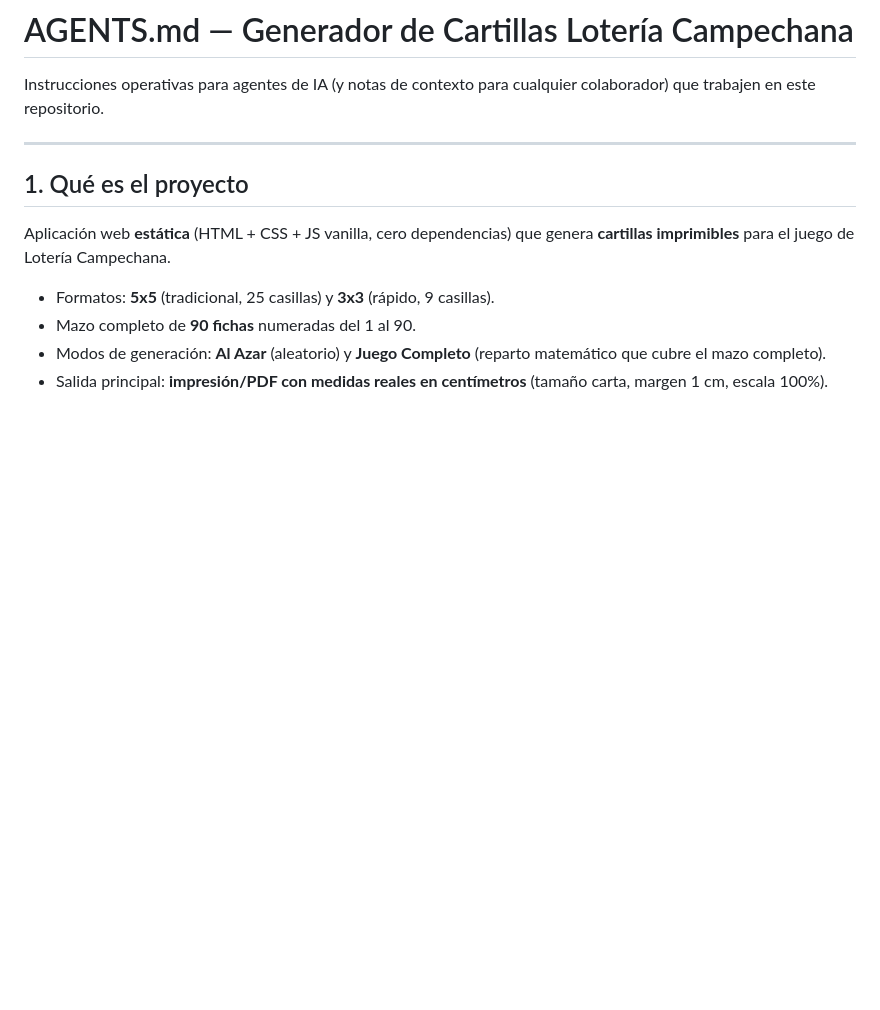
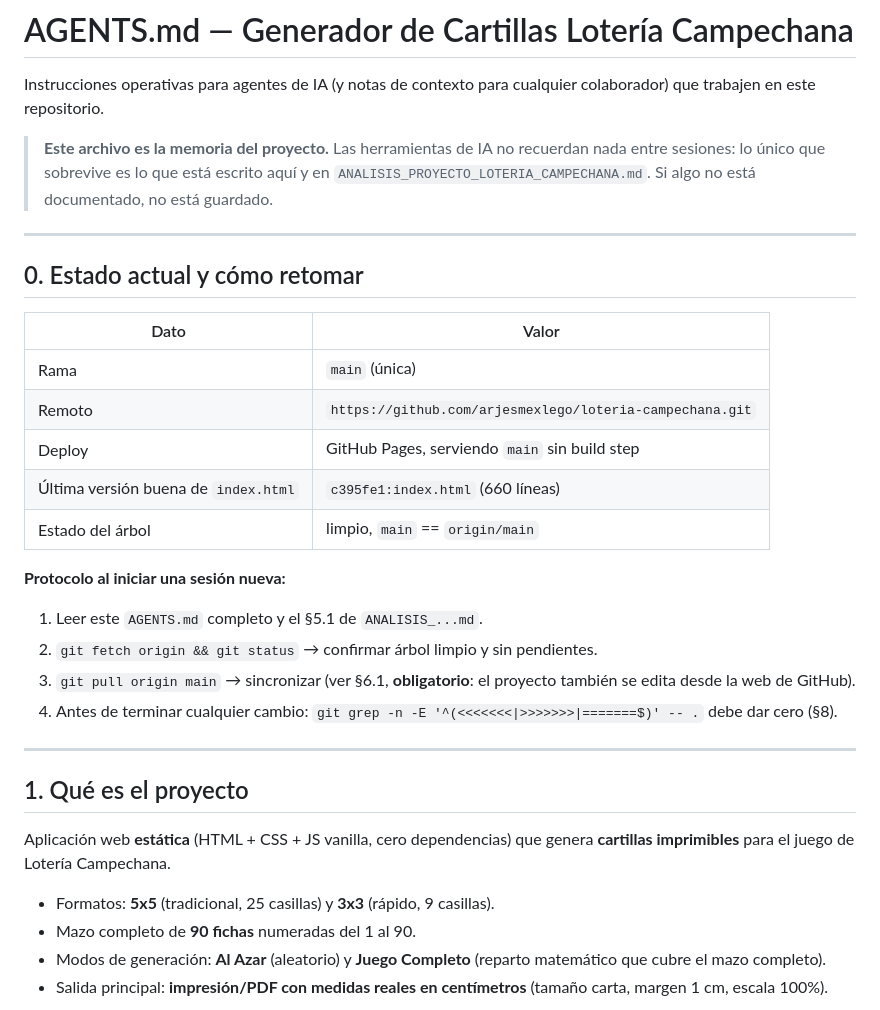
Before and after one commit to arjesmexlego/loteria-campechana, a Markdown page: AGENTS.md, the part around the change. GitHub-like rendering; blank space fills up the shorter version.

Commit message:
docs: anadir seccion 0 con estado del repo y protocolo de reanudacion
Las herramientas de IA no conservan memoria entre sesiones, asi que AGENTS.md debe funcionar como un documento de arranque autonomo. La seccion 0 registra rama, remoto, deploy, referencia limpia de index.html y los 4 pasos obligatorios para retomar el trabajo (leer contexto, fetch, pull, verificar cero marcadores de conflicto).

Se coloca al principio del archivo para que una sesion nueva lo lea antes de tocar nada.

```diff
--- a/AGENTS.md
+++ b/AGENTS.md
@@ -2,6 +2,32 @@
 
 Instrucciones operativas para agentes de IA (y notas de contexto para cualquier
 colaborador) que trabajen en este repositorio.
+
+> **Este archivo es la memoria del proyecto.** Las herramientas de IA no
+> recuerdan nada entre sesiones: lo único que sobrevive es lo que está escrito
+> aquí y en `ANALISIS_PROYECTO_LOTERIA_CAMPECHANA.md`. Si algo no está
+> documentado, no está guardado.
+
+---
+
+## 0. Estado actual y cómo retomar
+
+| Dato | Valor |
+|---|---|
+| Rama | `main` (única) |
+| Remoto | `https://github.com/arjesmexlego/loteria-campechana.git` |
+| Deploy | GitHub Pages, serviendo `main` sin build step |
+| Última versión buena de `index.html` | `c395fe1:index.html` (660 líneas) |
+| Estado del árbol | limpio, `main` == `origin/main` |
+
+**Protocolo al iniciar una sesión nueva:**
+
+1. Leer este `AGENTS.md` completo y el §5.1 de `ANALISIS_...md`.
+2. `git fetch origin && git status` → confirmar árbol limpio y sin pendientes.
+3. `git pull origin main` → sincronizar (ver §6.1, **obligatorio**: el proyecto
+   también se edita desde la web de GitHub).
+4. Antes de terminar cualquier cambio: `git grep -n -E '^(<<<<<<<|>>>>>>>|=======$)' -- .`
+   debe dar cero (§8).
 
 ---
 
```
